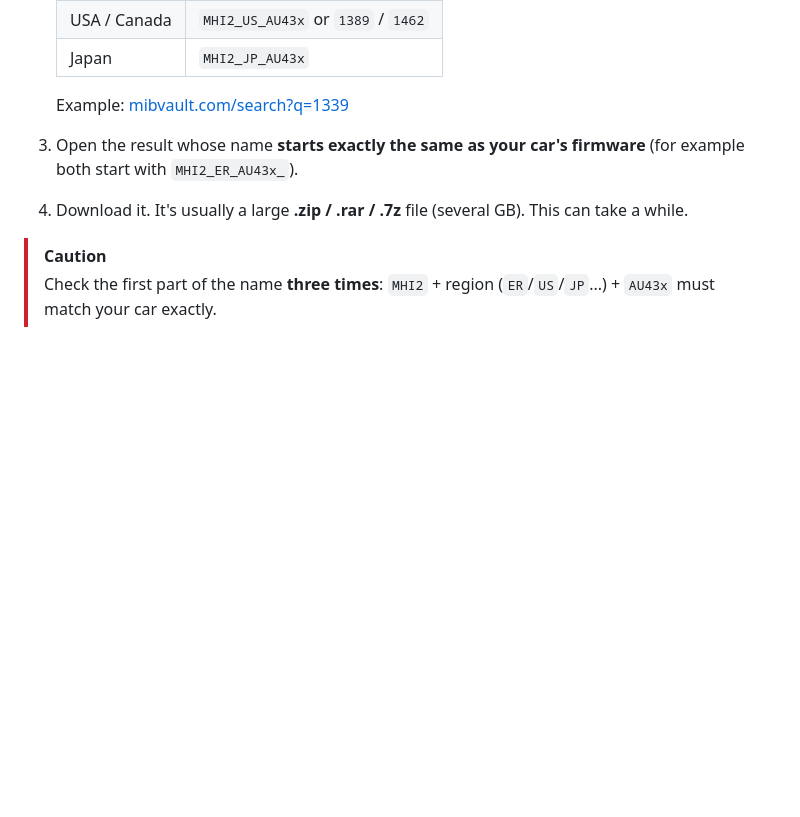
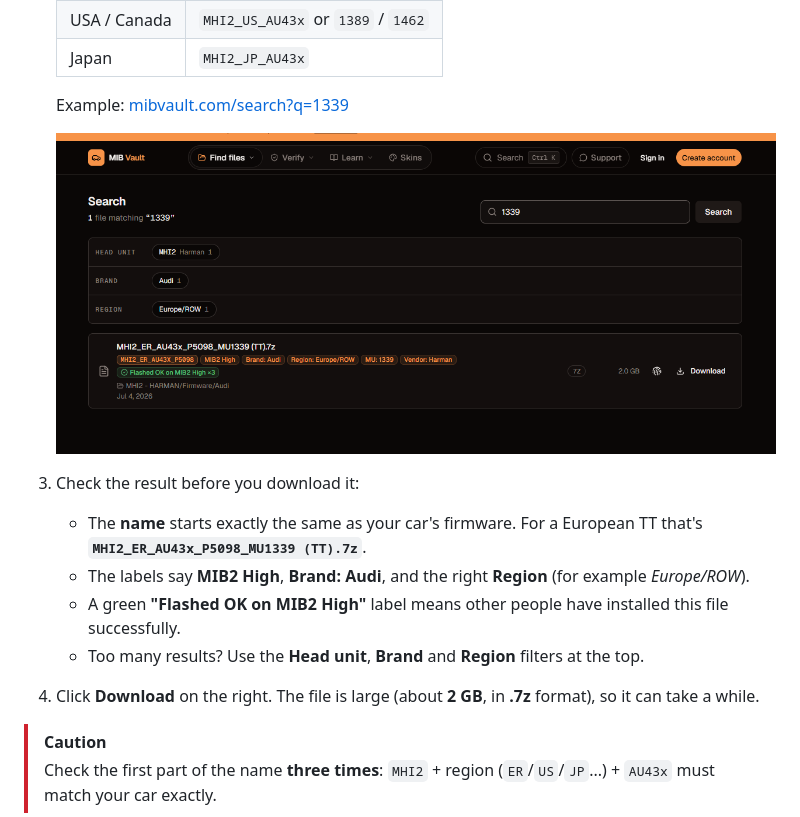
Before and after one commit to Tim-Bolhoeve/MIB2-Android-Auto-Apple-Carplay, a Markdown page: README.md, the part around the change. Rendered like a GitHub page; pictures changed too: images/mibvault-search-1339.png (added); blank space fills up the shorter version.

Commit message:
Add mibvault search screenshot and exact EU firmware file name
Co-Authored-By: Claude Opus 5.5 <noreply@anthropic.com>

```diff
--- a/README.md
+++ b/README.md
@@ -188,8 +188,15 @@ You can also see the MMI version without the hidden menu under **MENU → Settin
    | Japan | `MHI2_JP_AU43x` |
 
    Example: [mibvault.com/search?q=1339](https://mibvault.com/search?q=1339)
-3. Open the result whose name **starts exactly the same as your car's firmware** (for example both start with `MHI2_ER_AU43x_`).
-4. Download it. It's usually a large **.zip / .rar / .7z** file (several GB). This can take a while.
+
+   ![mibvault search result for 1339](images/mibvault-search-1339.png)
+
+3. Check the result before you download it:
+   - The **name** starts exactly the same as your car's firmware. For a European TT that's **`MHI2_ER_AU43x_P5098_MU1339 (TT).7z`**.
+   - The labels say **MIB2 High**, **Brand: Audi**, and the right **Region** (for example *Europe/ROW*).
+   - A green **"Flashed OK on MIB2 High"** label means other people have installed this file successfully.
+   - Too many results? Use the **Head unit**, **Brand** and **Region** filters at the top.
+4. Click **Download** on the right. The file is large (about **2 GB**, in **.7z** format), so it can take a while.
 
 > [!CAUTION]
 > Check the first part of the name **three times**: `MHI2` + region (`ER`/`US`/`JP`...) + `AU43x` must match your car exactly.
```
